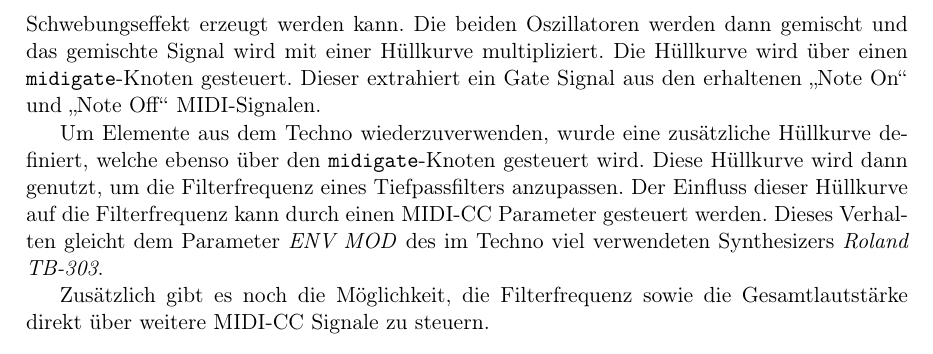
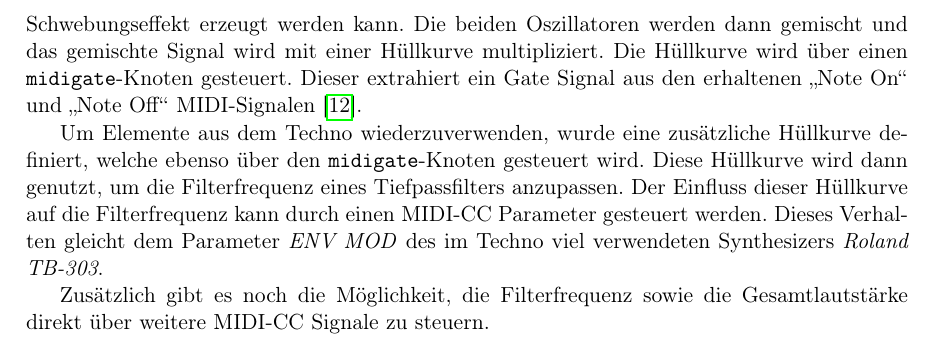
Before and after one commit to patsimm/cm-projekt-ss26, a LaTeX document (bericht/main.tex): part of page 6 of 11, cut so that both start at the same text. Compiled offline with pdfLaTeX.

Commit message:
add citation

```diff
--- a/bericht/main.tex
+++ b/bericht/main.tex
@@ -183,7 +183,7 @@ Output:
 
 Im Projekt wird jedoch nicht die Rust API direkt genutzt, sondern eine graphische Nutzeroberfläche mit welcher man Audio-Graphen dieser Art visuell erstellen kann. Abbildung~\ref{fig:datagraph} zeigt die visuelle Darstellung des im Projekt verwendeten Audio-Graphen in der Nutzeroberfläche.
 
-Der gezeigte datagraph Patch nutzt 2 Sägezahn-Oszillatoren, die immer die Frequenz der zuletzt erhaltenen MIDI-Note wiedergeben. Die Frequenz eines der beiden Oszillatoren kann über ein MIDI-CC Signal (vgl. Abschnitt~\ref{sec:MIDI-CC}) angepasst werden, sodass auch hier ein Schwebungseffekt erzeugt werden kann. Die beiden Oszillatoren werden dann gemischt und das gemischte Signal wird mit einer Hüllkurve multipliziert. Die Hüllkurve wird über einen \texttt{midigate}-Knoten gesteuert. Dieser extrahiert ein Gate Signal aus den erhaltenen \glqq Note On\grqq\ und \glqq Note Off\grqq\ MIDI-Signalen.
+Der gezeigte datagraph Patch nutzt 2 Sägezahn-Oszillatoren, die immer die Frequenz der zuletzt erhaltenen MIDI-Note wiedergeben. Die Frequenz eines der beiden Oszillatoren kann über ein MIDI-CC Signal (vgl. Abschnitt~\ref{sec:MIDI-CC}) angepasst werden, sodass auch hier ein Schwebungseffekt erzeugt werden kann. Die beiden Oszillatoren werden dann gemischt und das gemischte Signal wird mit einer Hüllkurve multipliziert. Die Hüllkurve wird über einen \texttt{midigate}-Knoten gesteuert. Dieser extrahiert ein Gate Signal aus den erhaltenen \glqq Note On\grqq\ und \glqq Note Off\grqq\ MIDI-Signalen~\cite{moog1986midi}.
 
 Um Elemente aus dem Techno wiederzuverwenden, wurde eine zusätzliche Hüllkurve definiert, welche ebenso über den \texttt{midigate}-Knoten gesteuert wird. Diese Hüllkurve wird dann genutzt, um die Filterfrequenz eines Tiefpassfilters anzupassen. Der Einfluss dieser Hüllkurve auf die Filterfrequenz kann durch einen MIDI-CC Parameter gesteuert werden. Dieses Verhalten gleicht dem Parameter \textit{ENV MOD} des im Techno viel verwendeten Synthesizers \textit{Roland TB-303}.
 
```
Also changed, not shown: bericht/main.pdf.
